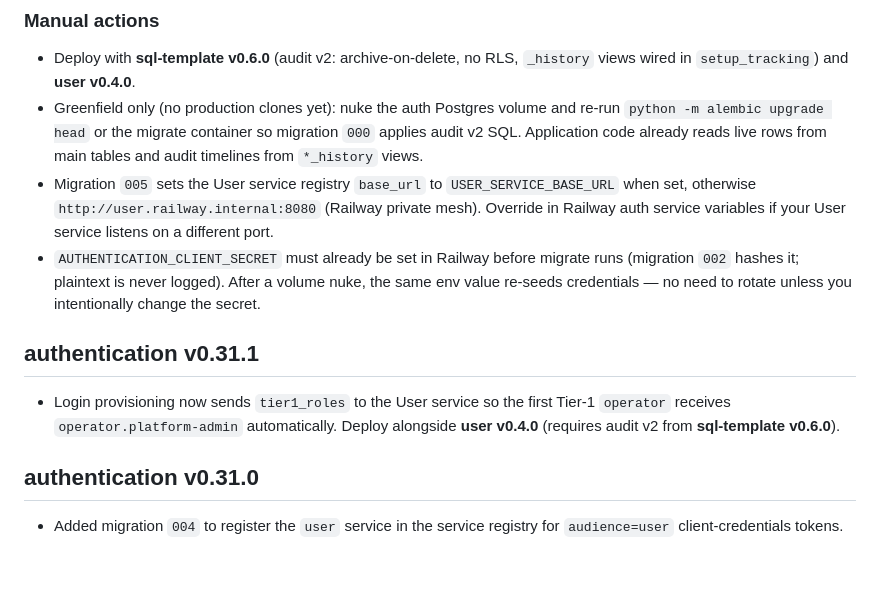
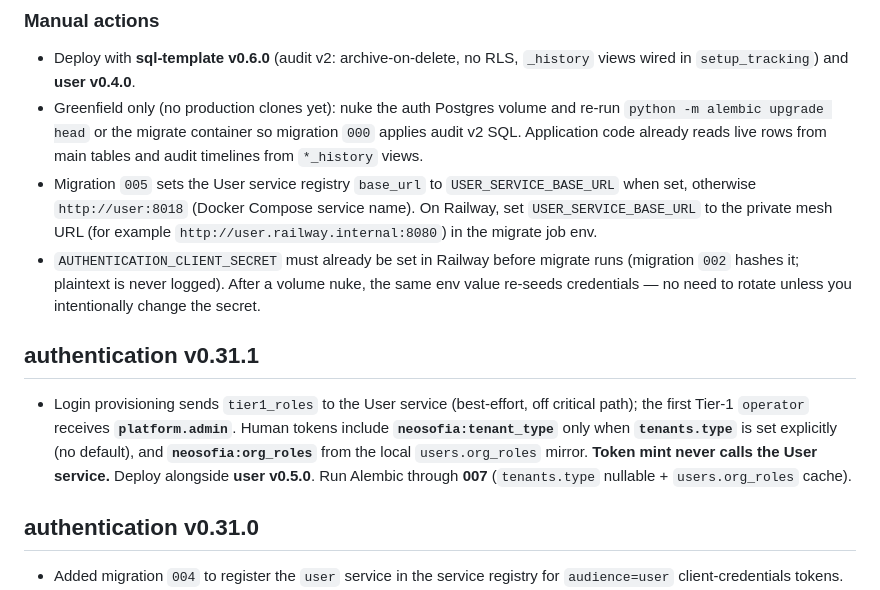
Before and after one commit to Neosofia/authentication, a Markdown page: UPGRADE_NOTES.md, the part around the change. Drawn GitHub-style; blank space fills up the shorter version.

Commit message:
docs(auth): align migration 005 default URL with code
Document Docker Compose default and Railway override via USER_SERVICE_BASE_URL.

```diff
--- a/UPGRADE_NOTES.md
+++ b/UPGRADE_NOTES.md
@@ -6,12 +6,12 @@
 
 - Deploy with **sql-template v0.6.0** (audit v2: archive-on-delete, no RLS, `_history` views wired in `setup_tracking`) and **user v0.4.0**.
 - Greenfield only (no production clones yet): nuke the auth Postgres volume and re-run `python -m alembic upgrade head` or the migrate container so migration `000` applies audit v2 SQL. Application code already reads live rows from main tables and audit timelines from `*_history` views.
-- Migration `005` sets the User service registry `base_url` to `USER_SERVICE_BASE_URL` when set, otherwise `http://user.railway.internal:8080` (Railway private mesh). Override in Railway auth service variables if your User service listens on a different port.
+- Migration `005` sets the User service registry `base_url` to `USER_SERVICE_BASE_URL` when set, otherwise `http://user:8018` (Docker Compose service name). On Railway, set `USER_SERVICE_BASE_URL` to the private mesh URL (for example `http://user.railway.internal:8080`) in the migrate job env.
 - `AUTHENTICATION_CLIENT_SECRET` must already be set in Railway before migrate runs (migration `002` hashes it; plaintext is never logged). After a volume nuke, the same env value re-seeds credentials — no need to rotate unless you intentionally change the secret.
 
 ## authentication v0.31.1
 
-- Login provisioning now sends `tier1_roles` to the User service so the first Tier-1 `operator` receives `operator.platform-admin` automatically. Deploy alongside **user v0.4.0** (requires audit v2 from **sql-template v0.6.0**).
+- Login provisioning sends `tier1_roles` to the User service (best-effort, off critical path); the first Tier-1 `operator` receives **`platform.admin`**. Human tokens include **`neosofia:tenant_type`** only when **`tenants.type`** is set explicitly (no default), and **`neosofia:org_roles`** from the local `users.org_roles` mirror. **Token mint never calls the User service.** Deploy alongside **user v0.5.0**. Run Alembic through **007** (`tenants.type` nullable + `users.org_roles` cache).
 
 ## authentication v0.31.0
 
```
